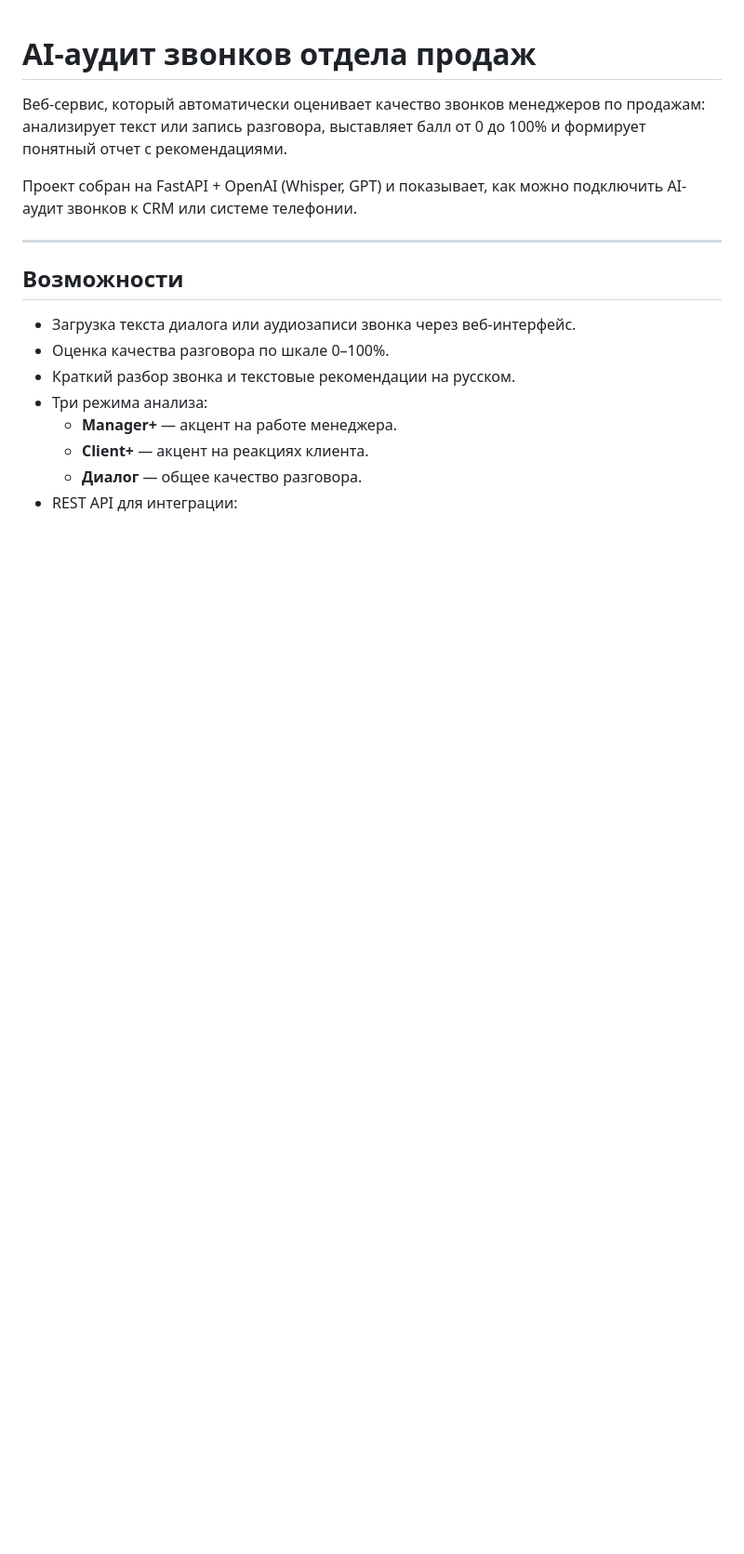
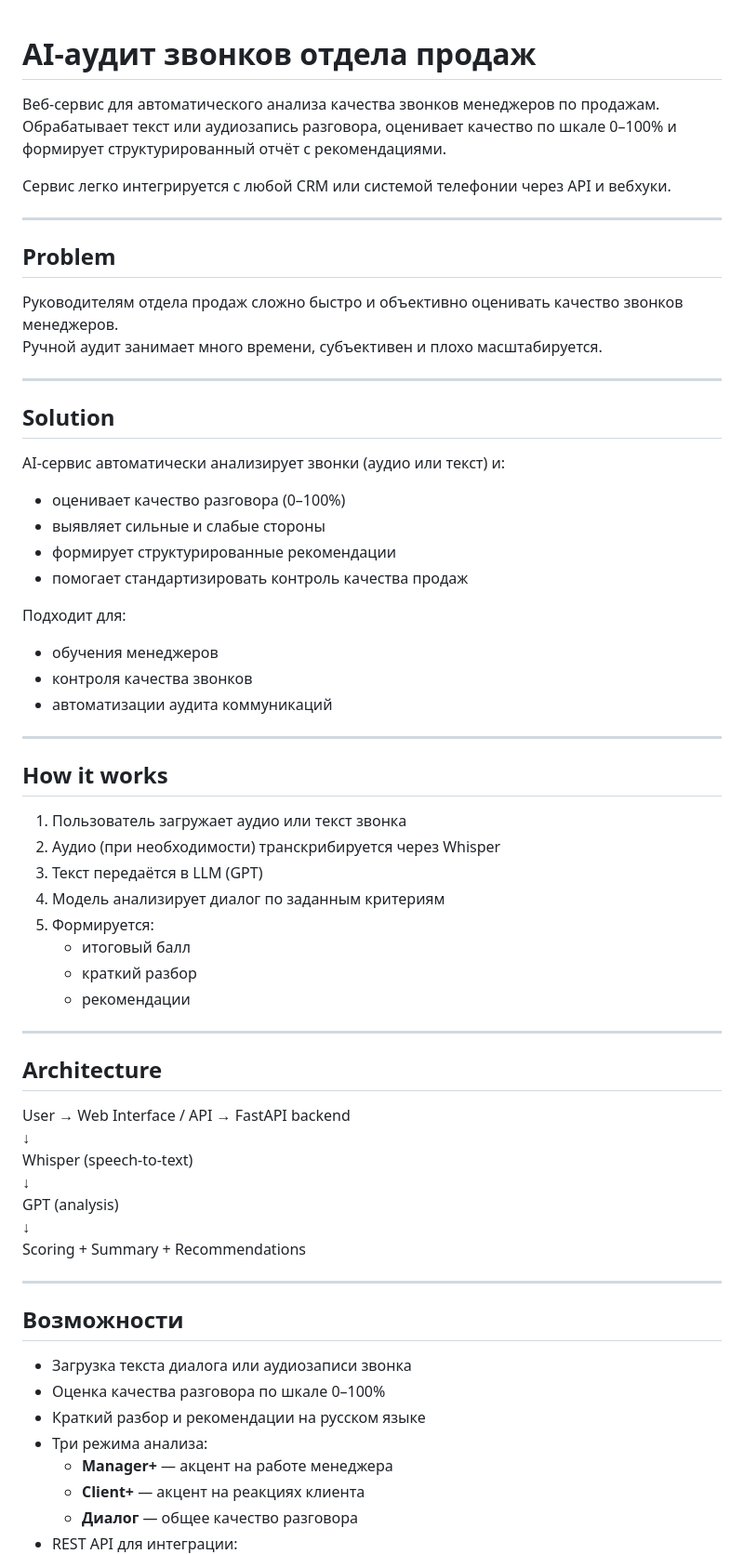
Before and after one commit to p7758015/sales-quality-ai-audit, a Markdown page: README.md, the part around one of its changes. Shown at 93% size. GitHub-like rendering; blank space fills up the shorter version.

```diff
--- a/README.md
+++ b/README.md
@@ -1,18 +1,68 @@
 # AI-аудит звонков отдела продаж
 
-Веб-сервис, который автоматически оценивает качество звонков менеджеров по продажам: анализирует текст или запись разговора, выставляет балл от 0 до 100% и формирует понятный отчет с рекомендациями.
+Веб-сервис для автоматического анализа качества звонков менеджеров по продажам.
+Обрабатывает текст или аудиозапись разговора, оценивает качество по шкале 0–100% и формирует структурированный отчёт с рекомендациями.
 
-Проект собран на FastAPI + OpenAI (Whisper, GPT) и показывает, как можно подключить AI-аудит звонков к CRM или системе телефонии.
+Сервис легко интегрируется с любой CRM или системой телефонии через API и вебхуки.
+
+---
+
+## Problem
+
+Руководителям отдела продаж сложно быстро и объективно оценивать качество звонков менеджеров.
+Ручной аудит занимает много времени, субъективен и плохо масштабируется.
+
+---
+
+## Solution
+
+AI-сервис автоматически анализирует звонки (аудио или текст) и:
+
+- оценивает качество разговора (0–100%)
+- выявляет сильные и слабые стороны
+- формирует структурированные рекомендации
+- помогает стандартизировать контроль качества продаж
+
+Подходит для:
+
+- обучения менеджеров
+- контроля качества звонков
+- автоматизации аудита коммуникаций
+
+---
+
+## How it works
+
+1. Пользователь загружает аудио или текст звонка
+2. Аудио (при необходимости) транскрибируется через Whisper
+3. Текст передаётся в LLM (GPT)
+4. Модель анализирует диалог по заданным критериям
+5. Формируется:
+   - итоговый балл
+   - краткий разбор
+   - рекомендации
+
+---
+
+## Architecture
+
+User → Web Interface / API → FastAPI backend
+                         ↓
+                   Whisper (speech-to-text)
+                         ↓
+                       GPT (analysis)
+                         ↓
+             Scoring + Summary + Recommendations
 
 ---
 
 ## Возможности
 
-- Загрузка текста диалога или аудиозаписи звонка через веб-интерфейс.
-- Оценка качества разговора по шкале 0–100%.
-- Краткий разбор звонка и текстовые рекомендации на русском.
+- Загрузка текста диалога или аудиозаписи звонка
+- Оценка качества разговора по шкале 0–100%
+- Краткий разбор и рекомендации на русском языке
 - Три режима анализа:
-  * **Manager+** — акцент на работе менеджера.
-  * **Client+** — акцент на реакциях клиента.
-  * **Диалог** — общее качество разговора.
+  - **Manager+** — акцент на работе менеджера
+  - **Client+** — акцент на реакциях клиента
+  - **Диалог** — общее качество разговора
 - REST API для интеграции:
```
Also changed, not shown: other parts of README.md (+93 -128 lines).
